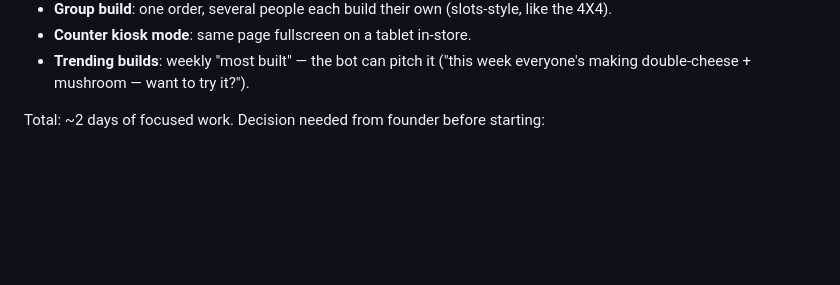
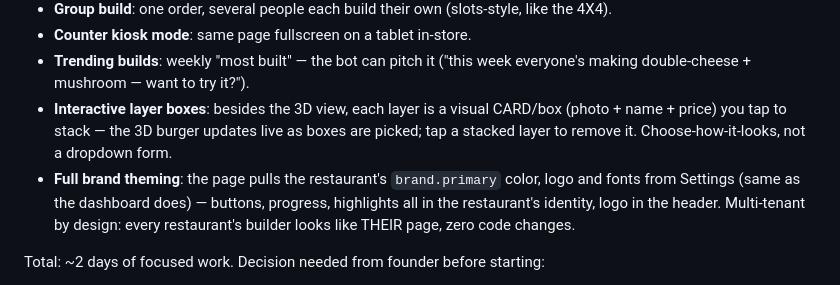
Before and after one commit to adelsherif8/ahlan-resto, a Markdown page: docs/SANDWICH-BUILDER-PLAN.md, the part around the change. Rendered like a GitHub page; blank space fills up the shorter version.

Commit message:
Builder ideas: interactive layer boxes + full brand theming
Co-Authored-By: Claude Fable 5 <noreply@anthropic.com>

```diff
--- a/docs/SANDWICH-BUILDER-PLAN.md
+++ b/docs/SANDWICH-BUILDER-PLAN.md
@@ -63,6 +63,13 @@ cheese, lettuce; ~13MB total), a demo login screen, `__MACOSX` junk to strip.
 - **Counter kiosk mode**: same page fullscreen on a tablet in-store.
 - **Trending builds**: weekly "most built" — the bot can pitch it ("this week everyone's
   making double-cheese + mushroom — want to try it?").
+- **Interactive layer boxes**: besides the 3D view, each layer is a visual CARD/box
+  (photo + name + price) you tap to stack — the 3D burger updates live as boxes are
+  picked; tap a stacked layer to remove it. Choose-how-it-looks, not a dropdown form.
+- **Full brand theming**: the page pulls the restaurant's `brand.primary` color, logo
+  and fonts from Settings (same as the dashboard does) — buttons, progress, highlights
+  all in the restaurant's identity, logo in the header. Multi-tenant by design: every
+  restaurant's builder looks like THEIR page, zero code changes.
 
 Total: ~2 days of focused work. Decision needed from founder before starting:
 - (a) phone-entry or bot-link-only access?
```
